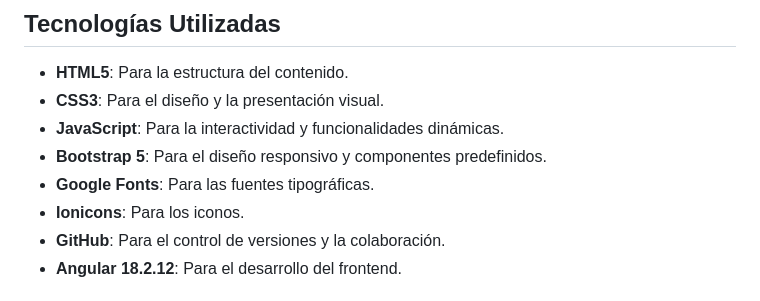
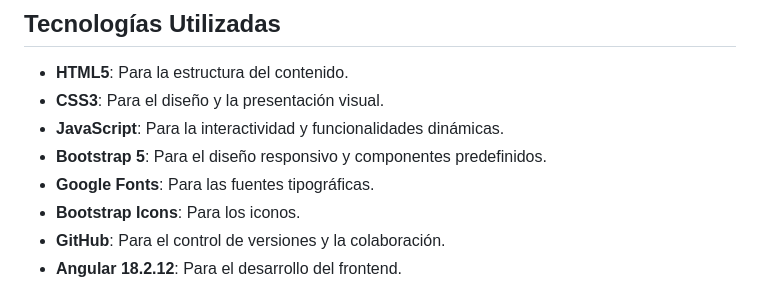
Before and after one commit to dsanchezchu/blog-musica-web, a Markdown page: README.md, the part around the change. Rendered like a GitHub page.

Commit message:
Mejora del readme

```diff
--- a/README.md
+++ b/README.md
@@ -14,7 +14,7 @@ Blog de música
 - **JavaScript**: Para la interactividad y funcionalidades dinámicas.
 - **Bootstrap 5**: Para el diseño responsivo y componentes predefinidos.
 - **Google Fonts**: Para las fuentes tipográficas.
-- **Ionicons**: Para los iconos.
+- **Bootstrap Icons**: Para los iconos.
 - **GitHub**: Para el control de versiones y la colaboración.
 - **Angular 18.2.12**: Para el desarrollo del frontend.
 
```
